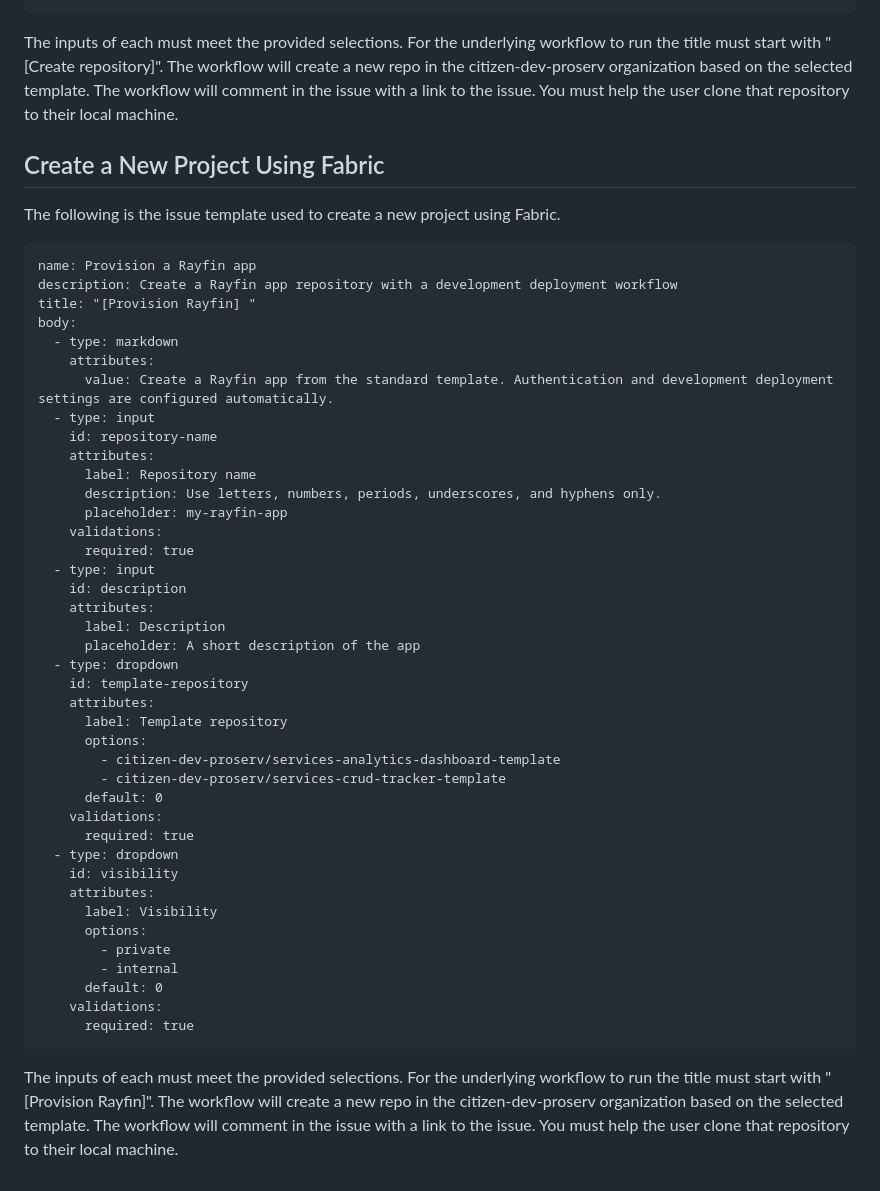
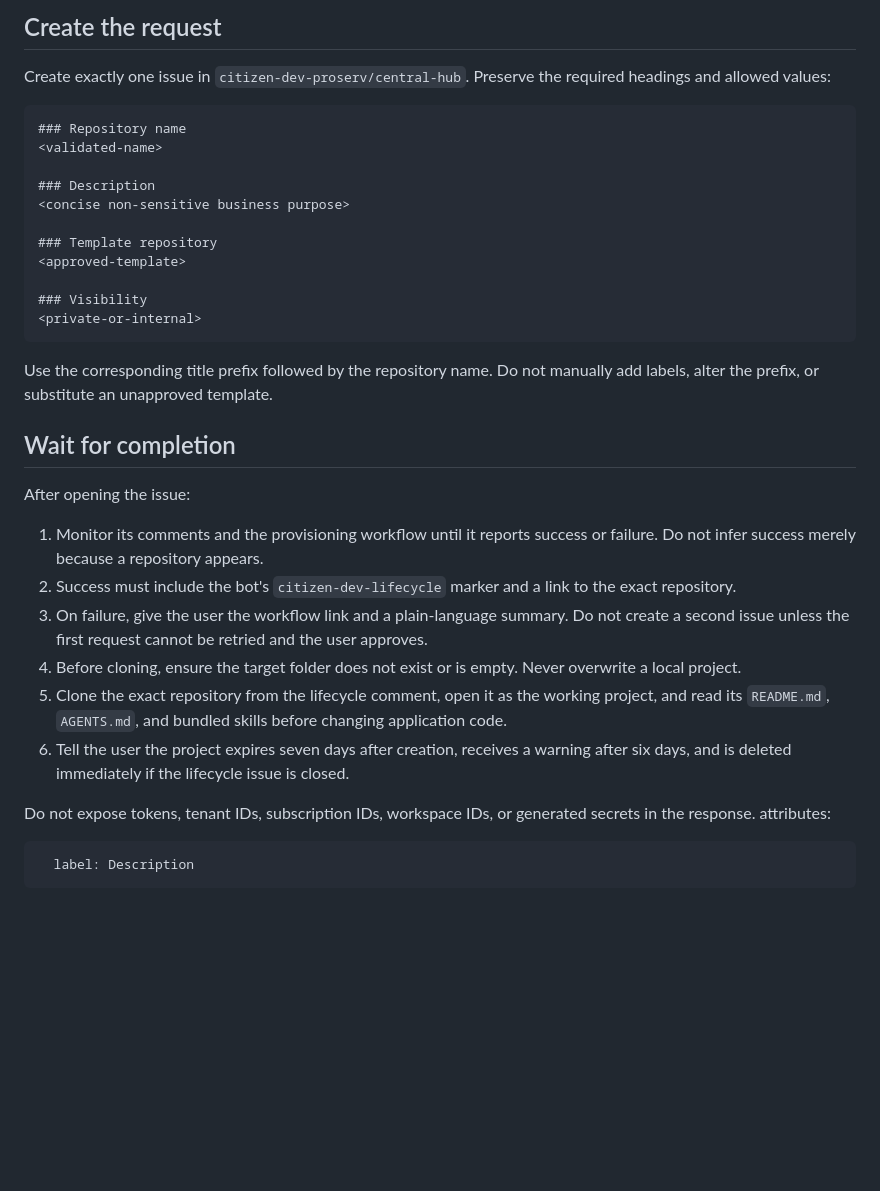
Before and after one commit to citizen-dev-proserv/cit-dev-starter, a Markdown page: skills/create-project/SKILL.md, the part around one of its changes. Drawn GitHub-style; blank space fills up the shorter version.

````diff
--- a/skills/create-project/SKILL.md
+++ b/skills/create-project/SKILL.md
@@ -53,51 +47,35 @@ body:
+## Create the request
+
+Create exactly one issue in `citizen-dev-proserv/central-hub`. Preserve the required headings and allowed values:
+
+```markdown
+### Repository name
+<validated-name>
+
+### Description
+<concise non-sensitive business purpose>
+
+### Template repository
+<approved-template>
+
+### Visibility
+<private-or-internal>
 ```
 
-The inputs of each must meet the provided selections. For the underlying workflow to run the title must start with "[Create repository]". The workflow will create a new repo in the citizen-dev-proserv organization based on the selected template. The workflow will comment in the issue with a link to the issue. You must help the user clone that repository to their local machine.
+Use the corresponding title prefix followed by the repository name. Do not manually add labels, alter the prefix, or substitute an unapproved template.
 
+## Wait for completion
 
-## Create a New Project Using Fabric
-The following is the issue template used to create a new project using Fabric.
-```
-name: Provision a Rayfin app
-description: Create a Rayfin app repository with a development deployment workflow
-title: "[Provision Rayfin] "
-body:
-  - type: markdown
+After opening the issue:
+
+1. Monitor its comments and the provisioning workflow until it reports success or failure. Do not infer success merely because a repository appears.
+2. Success must include the bot's `citizen-dev-lifecycle` marker and a link to the exact repository.
+3. On failure, give the user the workflow link and a plain-language summary. Do not create a second issue unless the first request cannot be retried and the user approves.
+4. Before cloning, ensure the target folder does not exist or is empty. Never overwrite a local project.
+5. Clone the exact repository from the lifecycle comment, open it as the working project, and read its `README.md`, `AGENTS.md`, and bundled skills before changing application code.
+6. Tell the user the project expires seven days after creation, receives a warning after six days, and is deleted immediately if the lifecycle issue is closed.
+
+Do not expose tokens, tenant IDs, subscription IDs, workspace IDs, or generated secrets in the response.
     attributes:
-      value: Create a Rayfin app from the standard template. Authentication and development deployment settings are configured automatically.
-  - type: input
-    id: repository-name
-    attributes:
-      label: Repository name
-      description: Use letters, numbers, periods, underscores, and hyphens only.
-      placeholder: my-rayfin-app
-    validations:
-      required: true
-  - type: input
-    id: description
-    attributes:
+
       label: Description
-      placeholder: A short description of the app
-  - type: dropdown
-    id: template-repository
-    attributes:
-      label: Template repository
-      options:
-        - citizen-dev-proserv/services-analytics-dashboard-template
-        - citizen-dev-proserv/services-crud-tracker-template
-      default: 0
-    validations:
-      required: true
-  - type: dropdown
-    id: visibility
-    attributes:
-      label: Visibility
-      options:
-        - private
-        - internal
-      default: 0
-    validations:
-      required: true
-```
-
-The inputs of each must meet the provided selections. For the underlying workflow to run the title must start with "[Provision Rayfin]". The workflow will create a new repo in the citizen-dev-proserv organization based on the selected template. The workflow will comment in the issue with a link to the issue. You must help the user clone that repository to their local machine.
````
Also changed, not shown: other parts of skills/create-project/SKILL.md (+40 -46 lines), skills/delete-project/SKILL.md (added, +73 -0 lines), skills/update-project/SKILL.md (added, +49 -0 lines).
